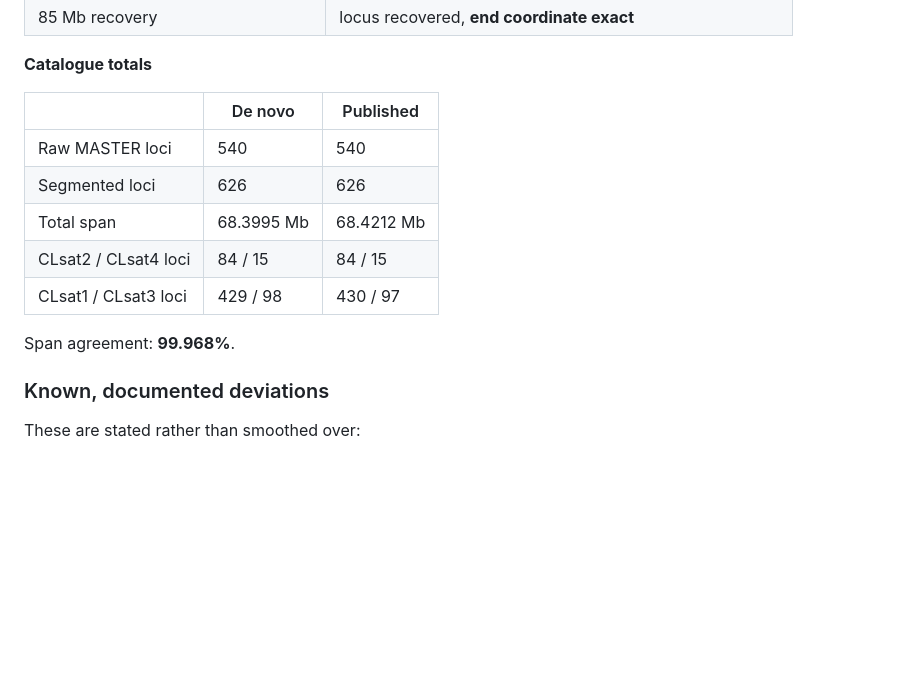
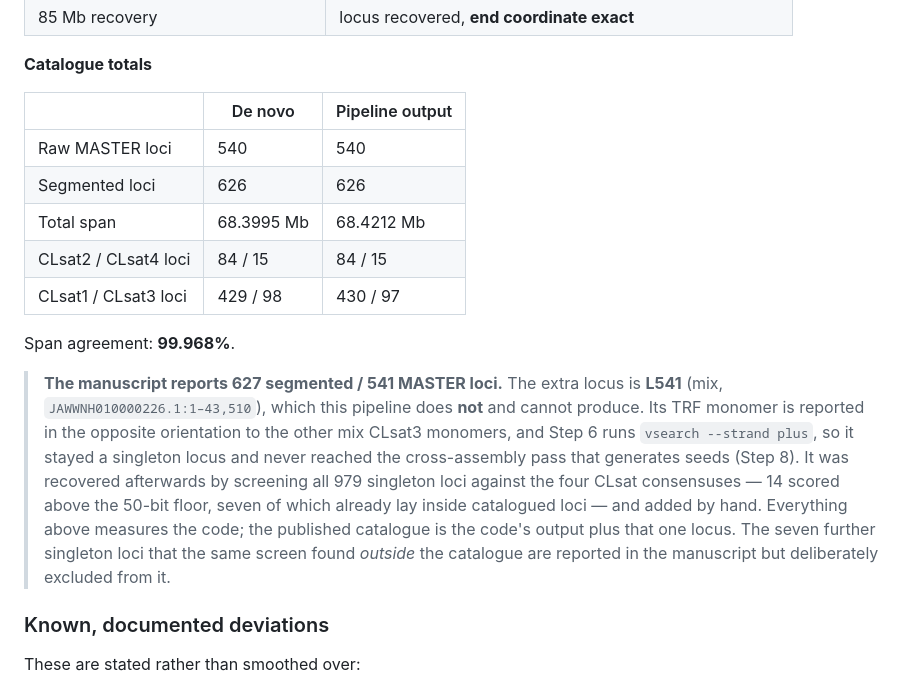
Before and after one commit to Toki-bio/CLsat_workflow, a Markdown page: PIPELINE.md, the part around the change. Rendered like a GitHub page; blank space fills up the shorter version.

```diff
--- a/PIPELINE.md
+++ b/PIPELINE.md
@@ -193,7 +193,7 @@ every stage.
 
 **Catalogue totals**
 
-| | De novo | Published |
+| | De novo | Pipeline output |
 |---|---|---|
 | Raw MASTER loci | 540 | 540 |
 | Segmented loci | 626 | 626 |
@@ -202,6 +202,17 @@ every stage.
 | CLsat1 / CLsat3 loci | 429 / 98 | 430 / 97 |
 
 Span agreement: **99.968%**.
+
+> **The manuscript reports 627 segmented / 541 MASTER loci.** The extra locus is **L541**
+> (mix, `JAWWNH010000226.1:1–43,510`), which this pipeline does **not** and cannot produce.
+> Its TRF monomer is reported in the opposite orientation to the other mix CLsat3 monomers,
+> and Step 6 runs `vsearch --strand plus`, so it stayed a singleton locus and never reached
+> the cross-assembly pass that generates seeds (Step 8). It was recovered afterwards by
+> screening all 979 singleton loci against the four CLsat consensuses — 14 scored above the
+> 50-bit floor, seven of which already lay inside catalogued loci — and added by hand.
+> Everything above measures the code; the published catalogue is the code's output plus
+> that one locus. The seven further singleton loci that the same screen found *outside* the
+> catalogue are reported in the manuscript but deliberately excluded from it.
 
 ### Known, documented deviations
 
```
Also changed, not shown: README.md (+13 -1 lines).
